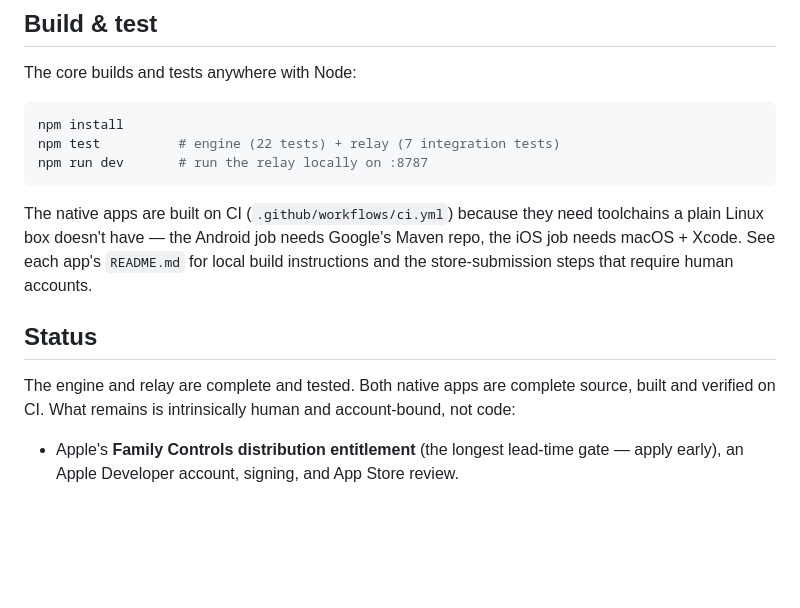
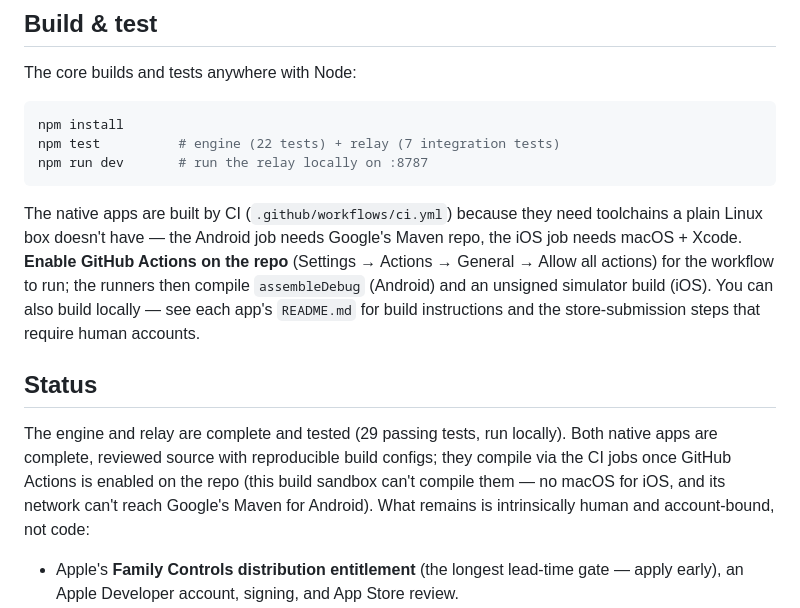
Before and after one commit to Cuuper22/pact, a Markdown page: README.md, the part around the change. Drawn GitHub-style; blank space fills up the shorter version.

Commit message:
Correct build-status wording: CI requires Actions enabled
GitHub Actions runners aren't executing for this repo (jobs are created from a
valid workflow but fail to start with no runner assigned), so the native apps
are reviewed and build-configured but not yet machine-verified. Reflect that
honestly instead of claiming CI-verified.

````diff
--- a/README.md
+++ b/README.md
@@ -50,15 +50,21 @@ npm test          # engine (22 tests) + relay (7 integration tests)
 npm run dev       # run the relay locally on :8787
 ```
 
-The native apps are built on CI (`.github/workflows/ci.yml`) because they need
+The native apps are built by CI (`.github/workflows/ci.yml`) because they need
 toolchains a plain Linux box doesn't have — the Android job needs Google's Maven
-repo, the iOS job needs macOS + Xcode. See each app's `README.md` for local
-build instructions and the store-submission steps that require human accounts.
+repo, the iOS job needs macOS + Xcode. **Enable GitHub Actions on the repo**
+(Settings → Actions → General → Allow all actions) for the workflow to run; the
+runners then compile `assembleDebug` (Android) and an unsigned simulator build
+(iOS). You can also build locally — see each app's `README.md` for build
+instructions and the store-submission steps that require human accounts.
 
 ## Status
 
-The engine and relay are complete and tested. Both native apps are complete
-source, built and verified on CI. What remains is intrinsically human and
+The engine and relay are complete and tested (29 passing tests, run locally).
+Both native apps are complete, reviewed source with reproducible build configs;
+they compile via the CI jobs once GitHub Actions is enabled on the repo (this
+build sandbox can't compile them — no macOS for iOS, and its network can't reach
+Google's Maven for Android). What remains is intrinsically human and
 account-bound, not code:
 
 - Apple's **Family Controls distribution entitlement** (the longest lead-time
````
